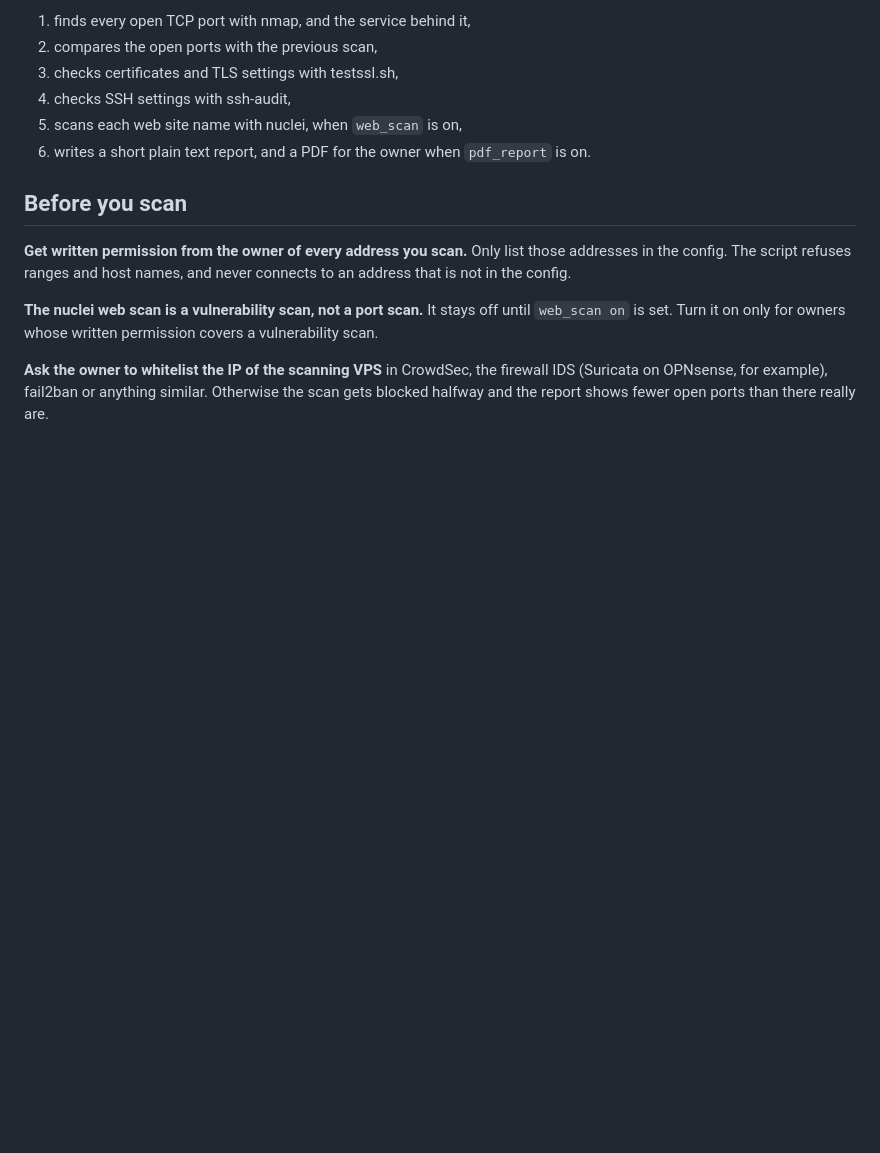
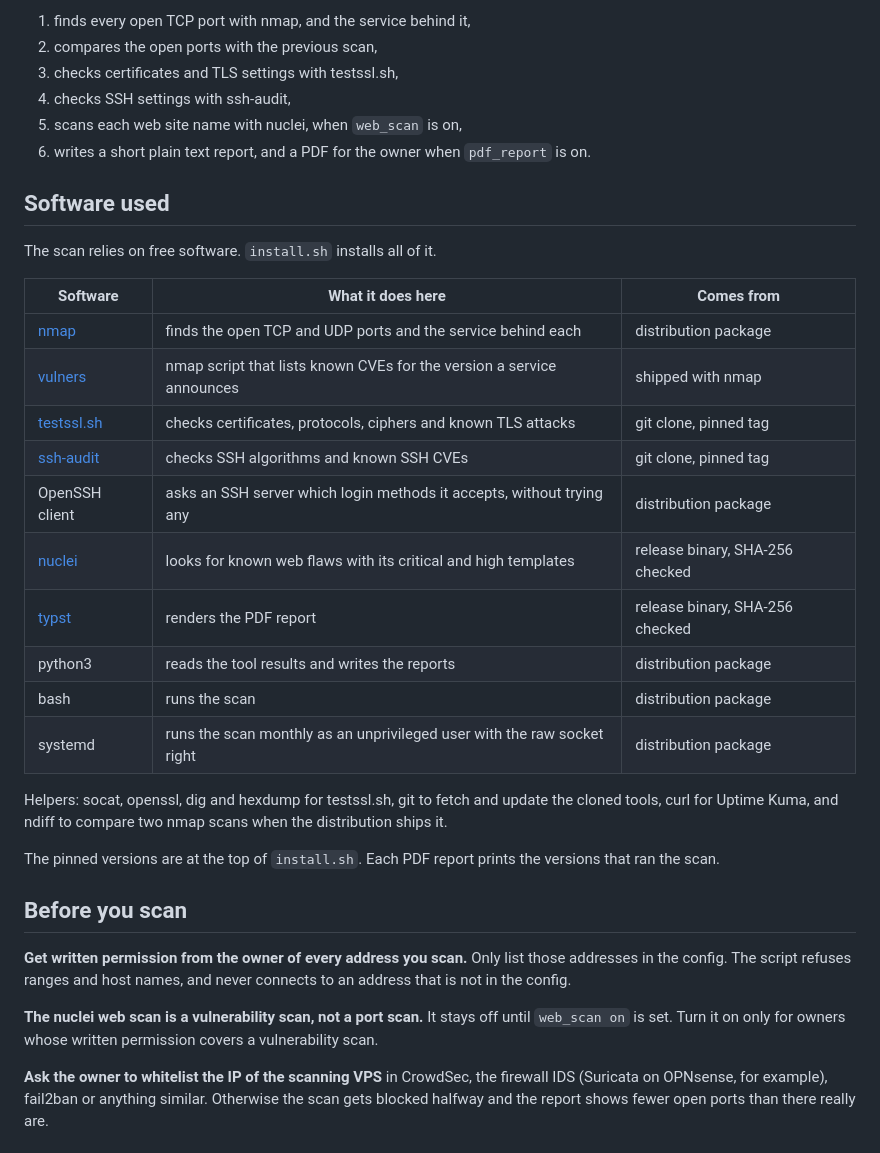
Before and after one commit to stephdl/external-scan, a Markdown page: README.md, the part around the change. Rendered like a GitHub page; blank space fills up the shorter version.

Commit message:
docs: list the software the scan uses

```diff
--- a/README.md
+++ b/README.md
@@ -11,6 +11,30 @@ For each address it:
 4. checks SSH settings with ssh-audit,
 5. scans each web site name with nuclei, when `web_scan` is on,
 6. writes a short plain text report, and a PDF for the owner when `pdf_report` is on.
+
+## Software used
+
+The scan relies on free software. `install.sh` installs all of it.
+
+| Software | What it does here | Comes from |
+|---|---|---|
+| [nmap](https://nmap.org) | finds the open TCP and UDP ports and the service behind each | distribution package |
+| [vulners](https://github.com/vulnersCom/nmap-vulners) | nmap script that lists known CVEs for the version a service announces | shipped with nmap |
+| [testssl.sh](https://testssl.sh) | checks certificates, protocols, ciphers and known TLS attacks | git clone, pinned tag |
+| [ssh-audit](https://github.com/jtesta/ssh-audit) | checks SSH algorithms and known SSH CVEs | git clone, pinned tag |
+| OpenSSH client | asks an SSH server which login methods it accepts, without trying any | distribution package |
+| [nuclei](https://github.com/projectdiscovery/nuclei) | looks for known web flaws with its critical and high templates | release binary, SHA-256 checked |
+| [typst](https://typst.app) | renders the PDF report | release binary, SHA-256 checked |
+| python3 | reads the tool results and writes the reports | distribution package |
+| bash | runs the scan | distribution package |
+| systemd | runs the scan monthly as an unprivileged user with the raw socket right | distribution package |
+
+Helpers: socat, openssl, dig and hexdump for testssl.sh, git to fetch and
+update the cloned tools, curl for Uptime Kuma, and ndiff to compare two nmap
+scans when the distribution ships it.
+
+The pinned versions are at the top of `install.sh`. Each PDF report prints the
+versions that ran the scan.
 
 ## Before you scan
 
```
